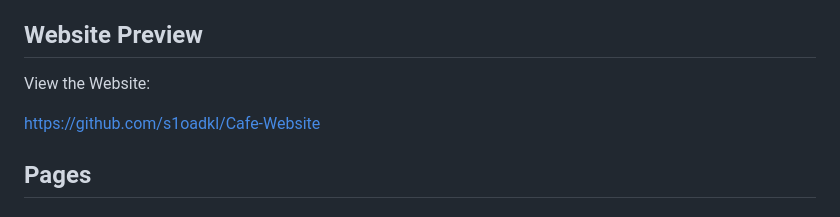
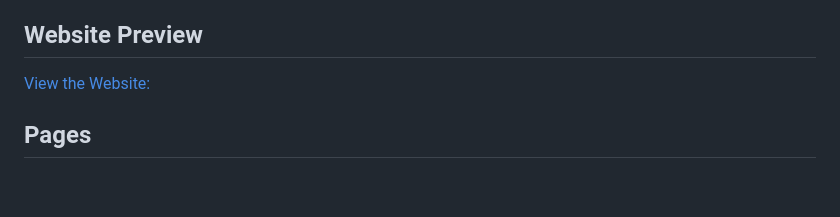
Before and after one commit to s1oadkl/Cafe-Website, a Markdown page: README.md, the part around the change. Rendered like a GitHub page; blank space fills up the shorter version.

```diff
--- a/README.md
+++ b/README.md
@@ -6,9 +6,7 @@ The website introduces WCB Cafe, its food menu, latest news, business informatio
 
 ## Website Preview
 
-View the Website:
-
-[https://github.com/s1oadkl/Cafe-Website](https://s1oadkl.github.io/Cafe-Website/
+[View the Website:](https://s1oadkl.github.io/Cafe-Website/
 )
 
 ## Pages
```
